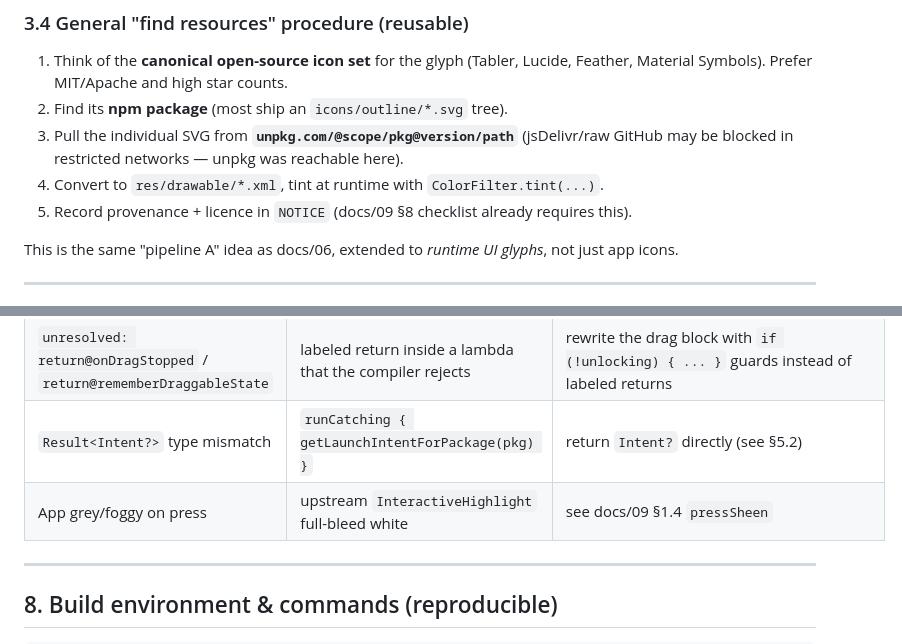
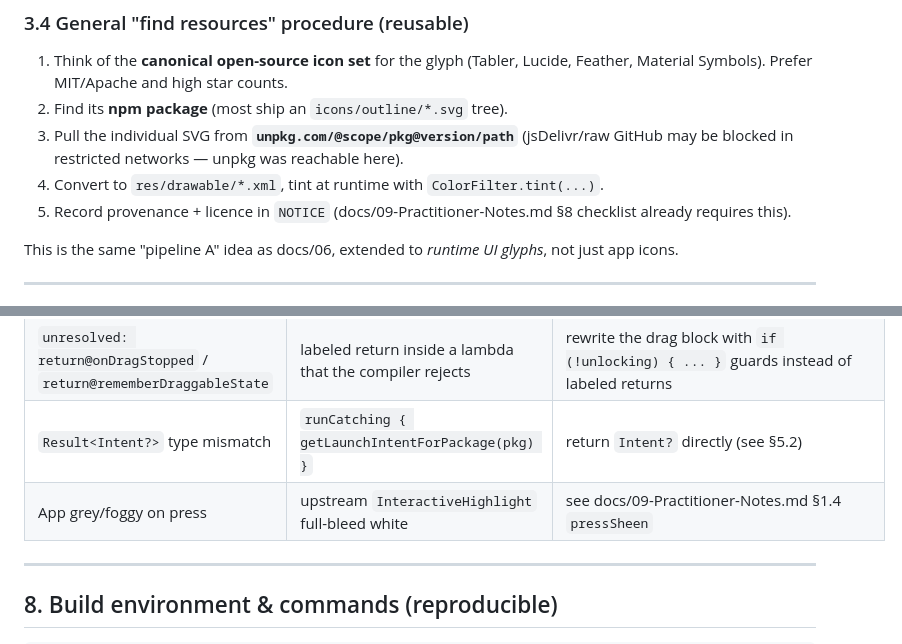
Before and after one commit to sitong-zhang/1, a Markdown page: docs/10-Compose-Production-Field-Notes.md, 2 parts joined by grey strips. GitHub-like rendering.

```diff
--- a/docs/10-Compose-Production-Field-Notes.md
+++ b/docs/10-Compose-Production-Field-Notes.md
@@ -306,7 +312,7 @@ drawable with no pathData changes.
 3. Pull the individual SVG from **`unpkg.com/@scope/pkg@version/path`** (jsDelivr/raw GitHub may be
    blocked in restricted networks — unpkg was reachable here).
 4. Convert to `res/drawable/*.xml`, tint at runtime with `ColorFilter.tint(...)`.
-5. Record provenance + licence in `NOTICE` (docs/09 §8 checklist already requires this).
+5. Record provenance + licence in `NOTICE` (docs/09-Practitioner-Notes.md §8 checklist already requires this).
 
 This is the same "pipeline A" idea as docs/06, extended to *runtime UI glyphs*, not just app icons.
 
@@ -439,7 +445,7 @@ build you cannot test on every device yourself.
 | `Unresolved reference: getValue` / `setValue` | `by remember { }` without imports | import `androidx.compose.runtime.getValue` / `setValue` |
 | `unresolved: return@onDragStopped` / `return@rememberDraggableState` | labeled return inside a lambda that the compiler rejects | rewrite the drag block with `if (!unlocking) { ... }` guards instead of labeled returns |
 | `Result<Intent?>` type mismatch | `runCatching { getLaunchIntentForPackage(pkg) }` | return `Intent?` directly (see §5.2) |
-| App grey/foggy on press | upstream `InteractiveHighlight` full-bleed white | see docs/09 §1.4 `pressSheen` |
+| App grey/foggy on press | upstream `InteractiveHighlight` full-bleed white | see docs/09-Practitioner-Notes.md §1.4 `pressSheen` |
 
 ---
 
```
Also changed, not shown: other parts of docs/10-Compose-Production-Field-Notes.md (+10 -4 lines), docs/09-How-Liquid-Glass-Is-Implemented.md (+10 -5 lines).
